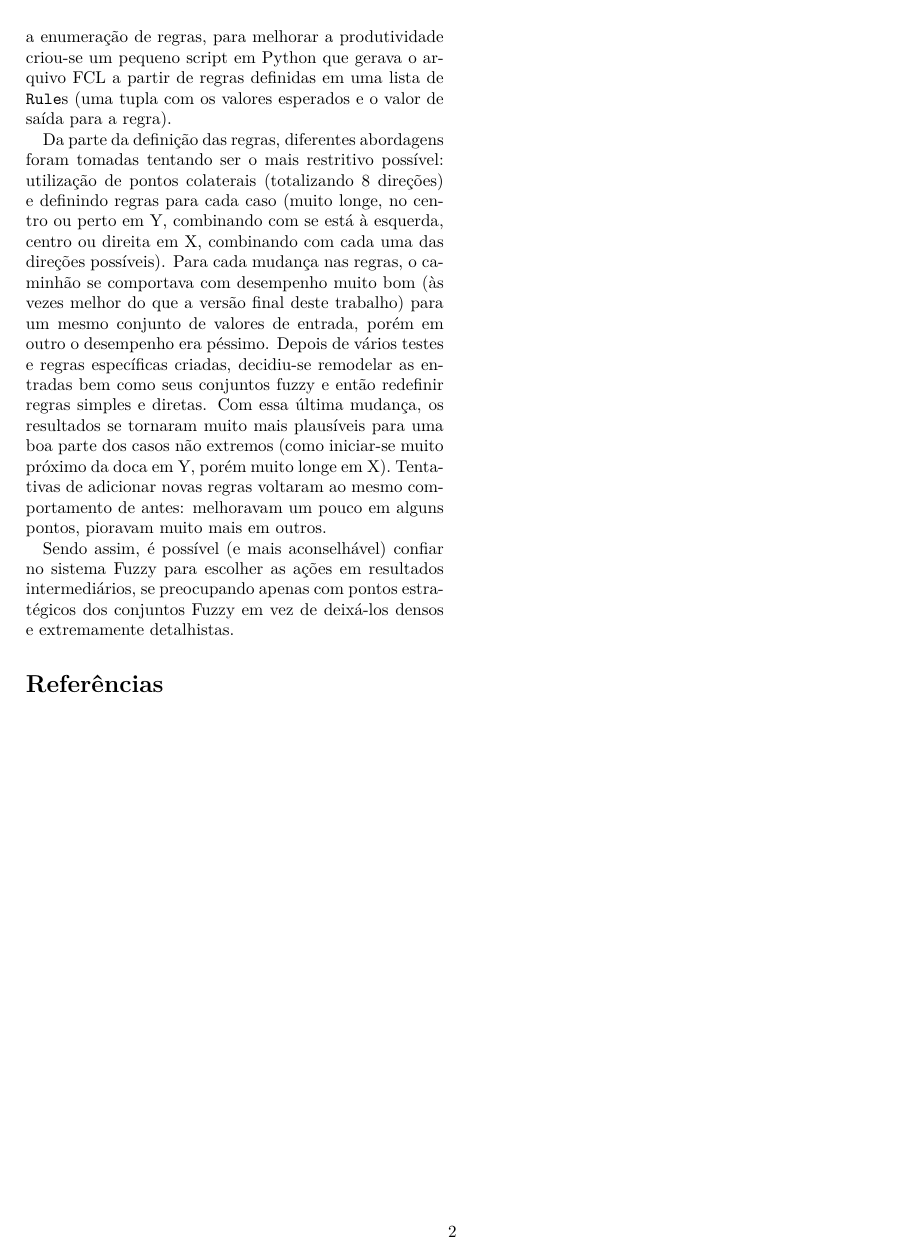
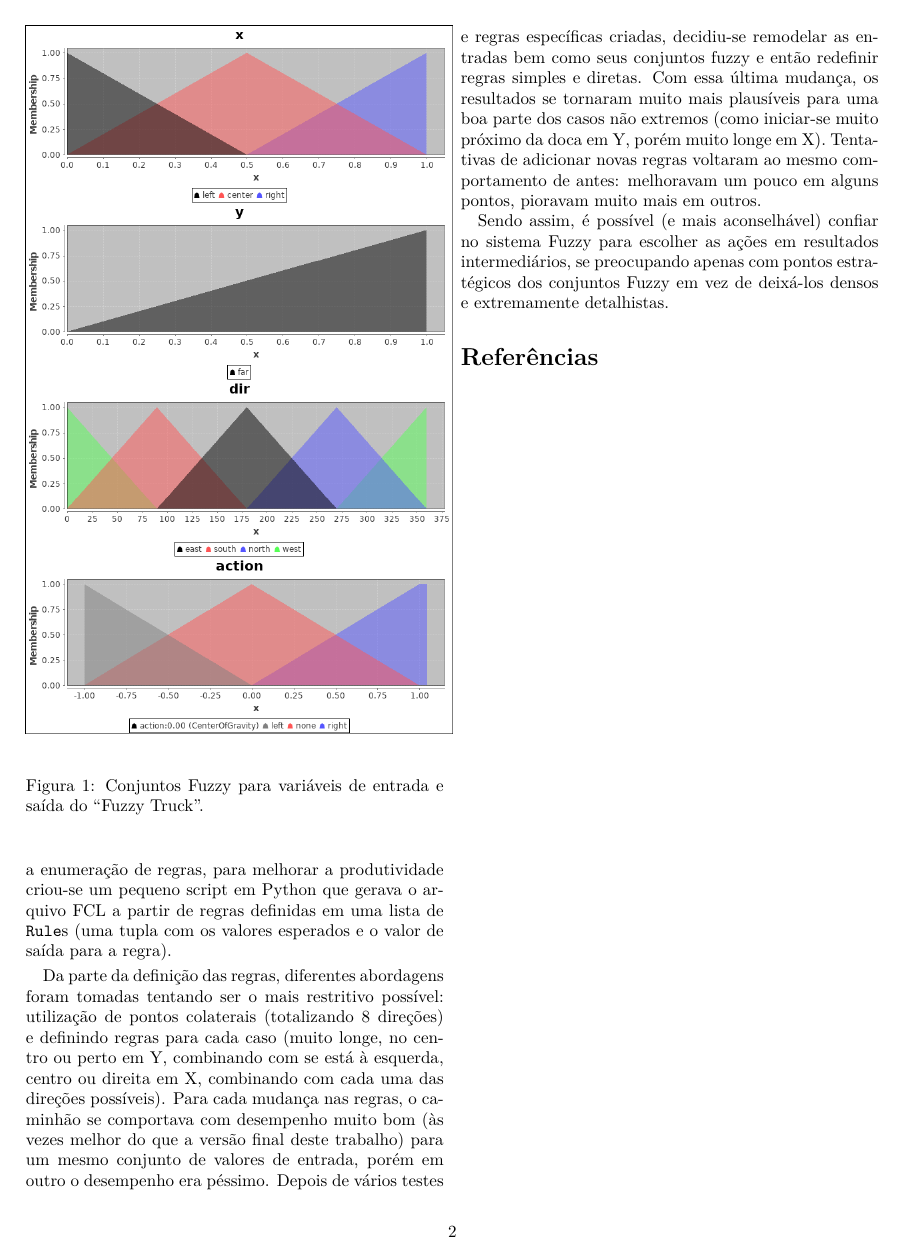
Before and after one commit to JPTIZ/fuzzytruck, a LaTeX document (report/report.tex): page 2 of 2. Compiled offline with XeLaTeX.

Commit message:
Final version without revision.

```diff
--- a/report/report.tex
+++ b/report/report.tex
@@ -61,6 +61,15 @@
     Foram utilizadas três entradas simples: as coordenadas $X$ e $Y$ e o ângulo
     do caminhão (em graus). Os conjuntos fuzzy (visualizáveis na
     Figura~\ref{fuzzy-sets}) foram definidos pensando em:
+
+    \begin{figure}[ht]
+        \centering{}
+        \includegraphics[keepaspectratio,width=.5\textwidth]{img/truck-fuzzifiers}
+        \caption{%
+            Conjuntos Fuzzy para variáveis de entrada e saída do ``Fuzzy
+            Truck''.\label{fuzzy-sets}
+        }
+    \end{figure}
 
     \begin{itemize}
         \item O quão longe o caminhão está horizontalmente, separando em:
```
Also changed, not shown: report/img/truck-fuzzifiers.png (added), report/report.pdf.
